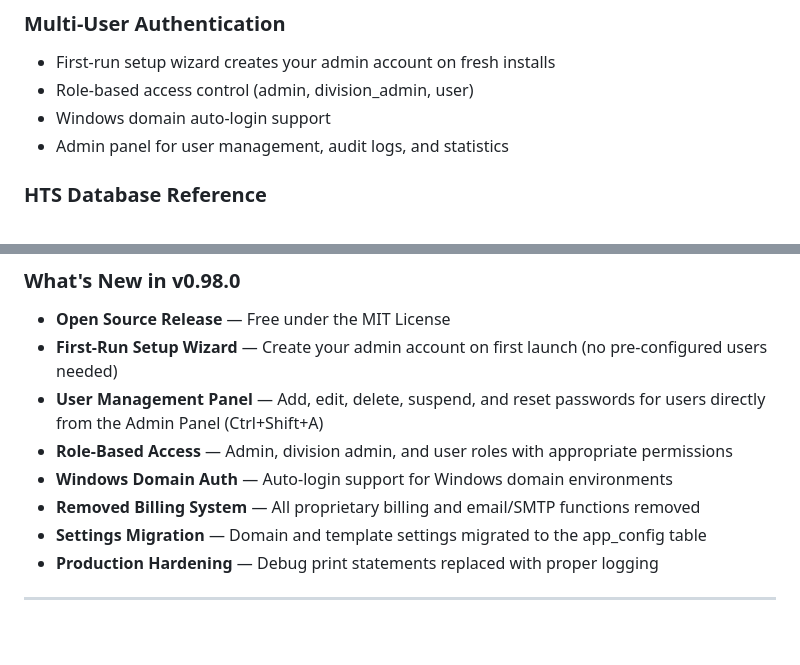
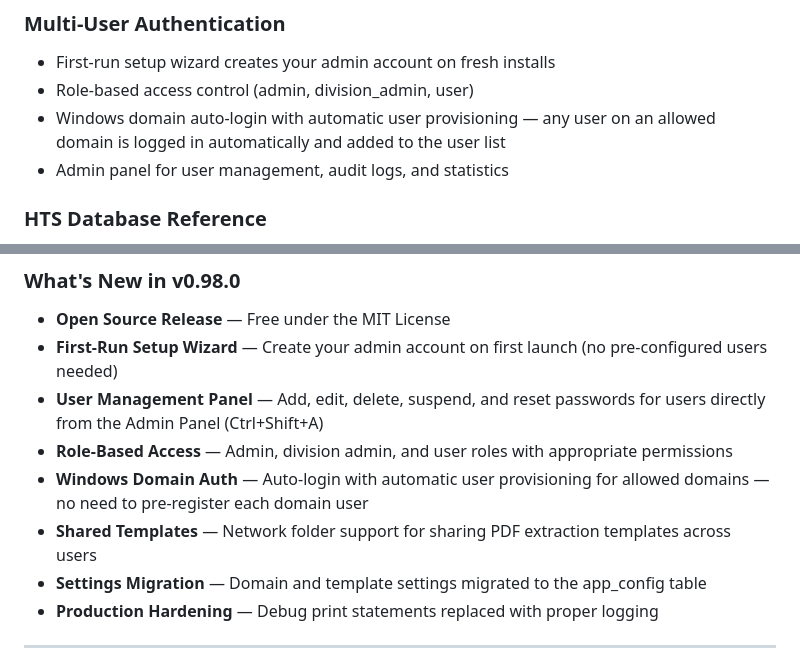
Before and after one commit to ProcessLogicLabs/open-tariffmill, a Markdown page: README.md, 2 parts joined by grey strips. Drawn GitHub-style; blank space fills up the shorter version.

```diff
--- a/README.md
+++ b/README.md
@@ -41,7 +41,7 @@ TariffMill is a free, open-source desktop application for import/export business
 ### Multi-User Authentication
 - First-run setup wizard creates your admin account on fresh installs
 - Role-based access control (admin, division_admin, user)
-- Windows domain auto-login support
+- Windows domain auto-login with automatic user provisioning — any user on an allowed domain is logged in automatically and added to the user list
 - Admin panel for user management, audit logs, and statistics
 
 ### HTS Database Reference
@@ -264,8 +264,8 @@ No data is sent to AI providers unless you explicitly use the AI Template Genera
 - **First-Run Setup Wizard** — Create your admin account on first launch (no pre-configured users needed)
 - **User Management Panel** — Add, edit, delete, suspend, and reset passwords for users directly from the Admin Panel (Ctrl+Shift+A)
 - **Role-Based Access** — Admin, division admin, and user roles with appropriate permissions
-- **Windows Domain Auth** — Auto-login support for Windows domain environments
-- **Removed Billing System** — All proprietary billing and email/SMTP functions removed
+- **Windows Domain Auth** — Auto-login with automatic user provisioning for allowed domains — no need to pre-register each domain user
+- **Shared Templates** — Network folder support for sharing PDF extraction templates across users
 - **Settings Migration** — Domain and template settings migrated to the app_config table
 - **Production Hardening** — Debug print statements replaced with proper logging
 
```
Also changed, not shown: docs/TariffMill_Admin_Guide.md (+42 -12 lines), docs/TariffMill_User_Guide.md (+2 -0 lines).
